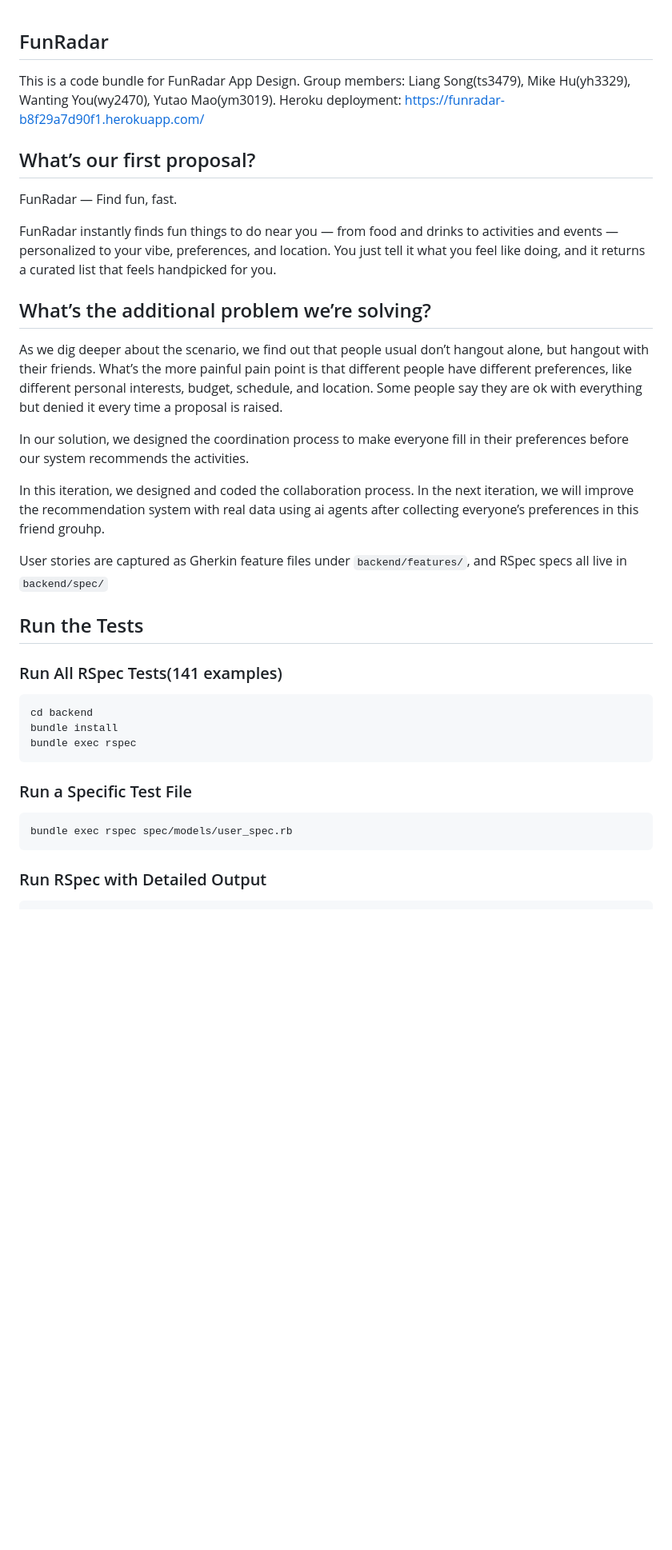
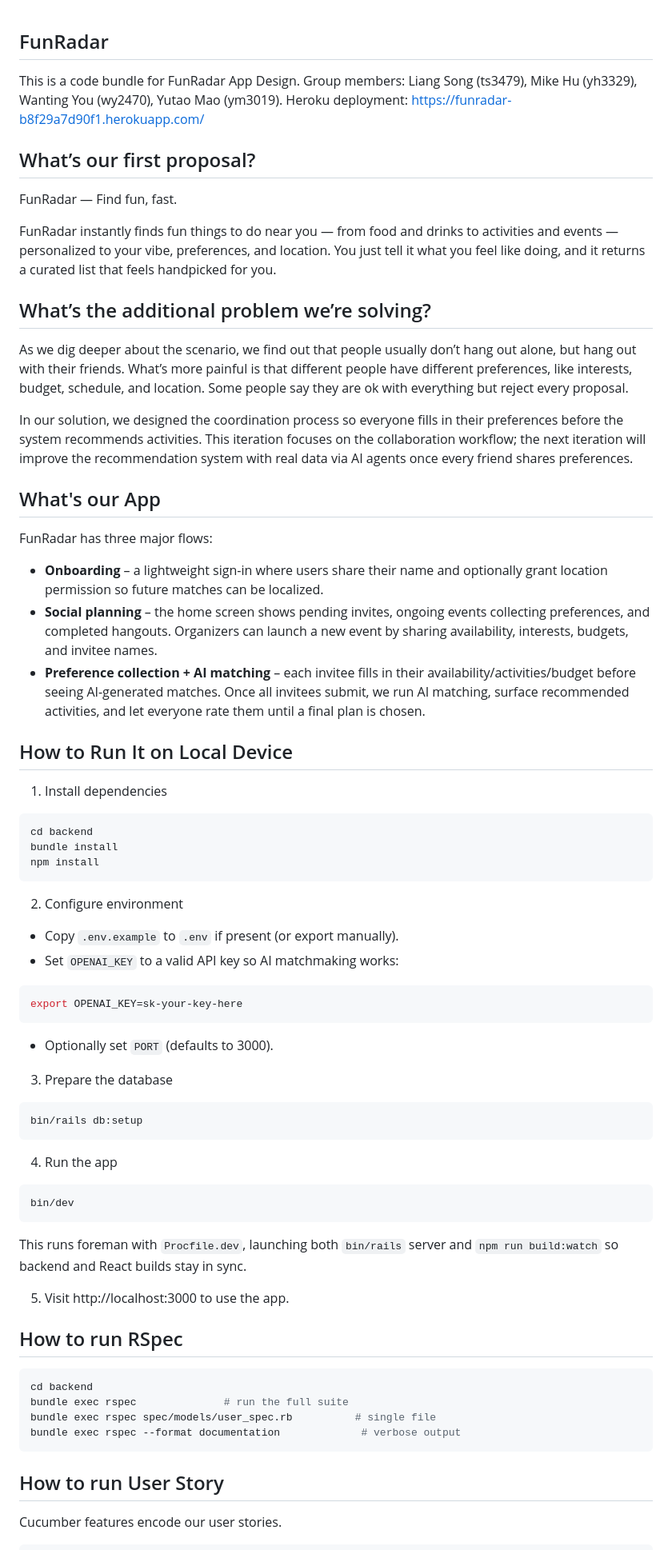
Before and after one commit to yscout/FunRadar, a Markdown page: README.md, the part around the change printed below. Shown: that part at 80% size. GitHub-like rendering; blank space fills up the shorter version.

Commit message:
Update README.md first time for Iter 2

````diff
--- a/README.md
+++ b/README.md
@@ -1,37 +1,71 @@
 ## FunRadar
 
-This is a code bundle for FunRadar App Design. Group members: Liang Song(ts3479), Mike Hu(yh3329), Wanting You(wy2470), Yutao Mao(ym3019). Heroku deployment: https://funradar-b8f29a7d90f1.herokuapp.com/
+This is a code bundle for FunRadar App Design. Group members: Liang Song (ts3479), Mike Hu (yh3329), Wanting You (wy2470), Yutao Mao (ym3019).
+Heroku deployment: https://funradar-b8f29a7d90f1.herokuapp.com/
 
 ## What’s our first proposal?
 
 FunRadar — Find fun, fast.
 
-FunRadar instantly finds fun things to do near you — from food and drinks to activities and events — personalized to your vibe, preferences, and location. You just tell it what you feel like doing, and it returns a curated list that feels handpicked for you.
+FunRadar instantly finds fun things to do near you — from food and drinks to activities and events — personalized to your vibe, preferences, and
+location. You just tell it what you feel like doing, and it returns a curated list that feels handpicked for you.
 
 ## What’s the additional problem we’re solving?
 
-As we dig deeper about the scenario, we find out that people usual don’t hangout alone, but hangout with their friends. What’s the more painful pain point is that different people have different preferences, like different personal interests, budget, schedule, and location. Some people say they are ok with everything but denied it every time a proposal is raised.
+As we dig deeper about the scenario, we find out that people usually don’t hang out alone, but hang out with their friends. What’s more painful
+is that different people have different preferences, like interests, budget, schedule, and location. Some people say they are ok with everything
+but reject every proposal.
 
-In our solution, we designed the coordination process to make everyone fill in their preferences before our system recommends the activities.
+In our solution, we designed the coordination process so everyone fills in their preferences before the system recommends activities. This
+iteration focuses on the collaboration workflow; the next iteration will improve the recommendation system with real data via AI agents once
+every friend shares preferences.
 
-In this iteration, we designed and coded the collaboration process. In the next iteration, we will improve the recommendation system with real data using ai agents after collecting everyone’s preferences in this friend grouhp.
+## What's our App
 
-User stories are captured as Gherkin feature files under `backend/features/`, and RSpec specs all live in `backend/spec/`
+FunRadar has three major flows:
 
+- __Onboarding__ – a lightweight sign-in where users share their name and optionally grant location permission so future matches can be localized.
+- __Social planning__ – the home screen shows pending invites, ongoing events collecting preferences, and completed hangouts. Organizers can launch a new event by sharing availability, interests, budgets, and invitee names.
+- __Preference collection + AI matching__ – each invitee fills in their availability/activities/budget before seeing AI-generated matches. Once all invitees submit, we run AI matching, surface recommended activities, and let everyone rate them until a final plan is chosen.
 
-## Run the Tests
+## How to Run It on Local Device
 
-### Run All RSpec Tests(141 examples)
+1. Install dependencies
 ```bash
 cd backend
 bundle install
-bundle exec rspec
+npm install
+```
+2. Configure environment
+- Copy `.env.example` to `.env` if present (or export manually).
+- Set `OPENAI_KEY` to a valid API key so AI matchmaking works:
+```bash
+export OPENAI_KEY=sk-your-key-here
+```
+- Optionally set `PORT` (defaults to 3000).
+3. Prepare the database
+```bash
+bin/rails db:setup
+```
+4. Run the app
+```bash
+bin/dev
 ```
 
-### Run a Specific Test File
+This runs foreman with `Procfile.dev`, launching both ```bin/rails``` server and ```npm run build:watch``` so backend and React builds stay in sync.
+
+5. Visit http://localhost:3000 to use the app.
+
+## How to run RSpec
+
 ```bash
-bundle exec rspec spec/models/user_spec.rb
+cd backend
+bundle exec rspec              # run the full suite
+bundle exec rspec spec/models/user_spec.rb          # single file
+bundle exec rspec --format documentation             # verbose output
 ```
 
-### Run RSpec with Detailed Output
+## How to run User Story
+
+Cucumber features encode our user stories.
 ```bash
````
Also changed, not shown: other parts of README.md (+5 -53 lines).
